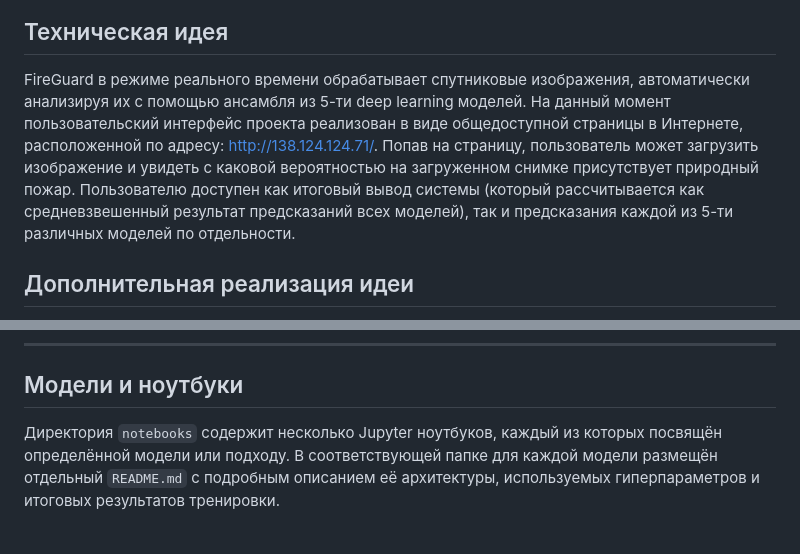
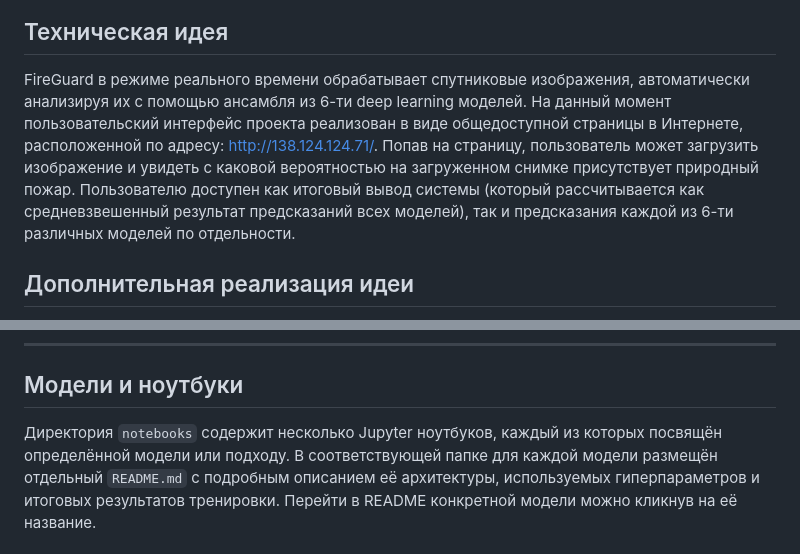
Before and after one commit to AndreyKotelnikov/MFTI_Hackathon_Fire_Guard, a Markdown page: README.md, 2 parts joined by grey strips. Rendered like a GitHub page.

```diff
--- a/README.md
+++ b/README.md
@@ -10,7 +10,7 @@ FireGuard — это комплексная система, предназнач
 ![image](https://github.com/user-attachments/assets/b1f24caf-e95b-4fbd-aa6b-0cb2d1c13c40)
 
 ## Техническая идея
-FireGuard в режиме реального времени обрабатывает спутниковые изображения, автоматически анализируя их с помощью ансамбля из 5-ти deep learning моделей. На данный момент пользовательский интерфейс проекта реализован в виде общедоступной страницы в Интернете, расположенной по адресу: [http://138.124.124.71/](http://138.124.124.71/). Попав на страницу, пользователь может загрузить изображение и увидеть с каковой вероятностью на загруженном снимке присутствует природный пожар. Пользователю доступен как итоговый вывод системы (который рассчитывается как средневзвешенный результат предсказаний всех моделей), так и предсказания каждой из 5-ти различных моделей по отдельности.
+FireGuard в режиме реального времени обрабатывает спутниковые изображения, автоматически анализируя их с помощью ансамбля из 6-ти deep learning моделей. На данный момент пользовательский интерфейс проекта реализован в виде общедоступной страницы в Интернете, расположенной по адресу: [http://138.124.124.71/](http://138.124.124.71/). Попав на страницу, пользователь может загрузить изображение и увидеть с каковой вероятностью на загруженном снимке присутствует природный пожар. Пользователю доступен как итоговый вывод системы (который рассчитывается как средневзвешенный результат предсказаний всех моделей), так и предсказания каждой из 6-ти различных моделей по отдельности.
 
 ## Дополнительная реализация идеи
 Поскольку проект разрабатывался в рамках учебной программы и в крайне сжатые сроки, некоторые дополнительные идеи не были реализованы. По задумке создателей, система должна получать снимки со спутника в режиме реального времени через API, исследовать их, и, при обнаружении пожара, отправлять мгновенные уведомления о возможных очагах возгорания операторам экстренных служб. Вместе с оповещением о начинающемся пожаре, система должна высылать точные координаты точки возгорания, а также оценку уже пораженной пожаром площади.
@@ -23,6 +23,6 @@ FireGuard в режиме реального времени обрабатыва
 
 ## Модели и ноутбуки
 
-Директория `notebooks` содержит несколько Jupyter ноутбуков, каждый из которых посвящён определённой модели или подходу. В соответствующей папке для каждой модели размещён отдельный `README.md` с подробным описанием её архитектуры, используемых гиперпараметров и итоговых результатов тренировки.
+Директория `notebooks` содержит несколько Jupyter ноутбуков, каждый из которых посвящён определённой модели или подходу. В соответствующей папке для каждой модели размещён отдельный `README.md` с подробным описанием её архитектуры, используемых гиперпараметров и итоговых результатов тренировки. Перейти в README конкретной модели можно кликнув на её название.
 
 
```
Also changed, not shown: other parts of README.md (+6 -6 lines).
